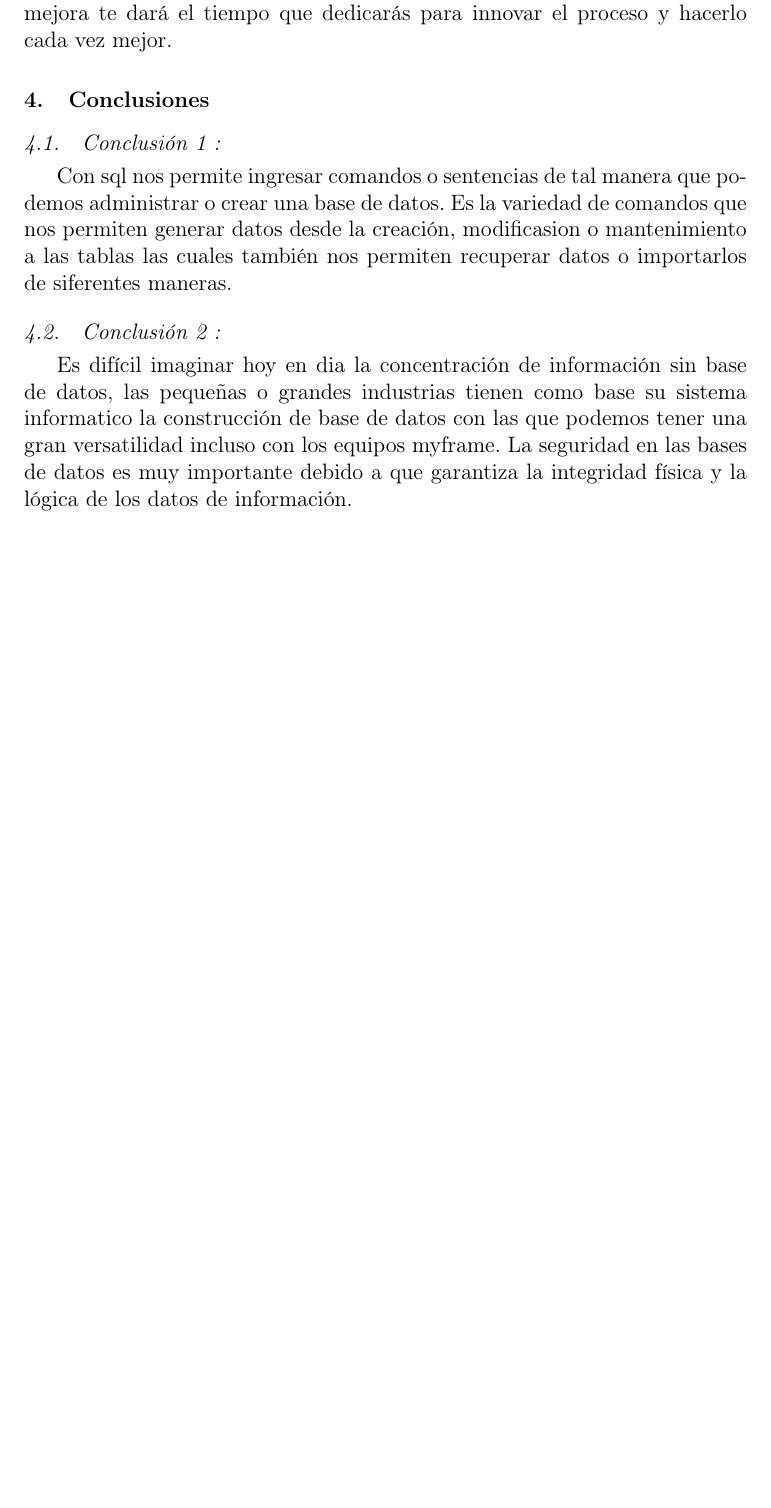
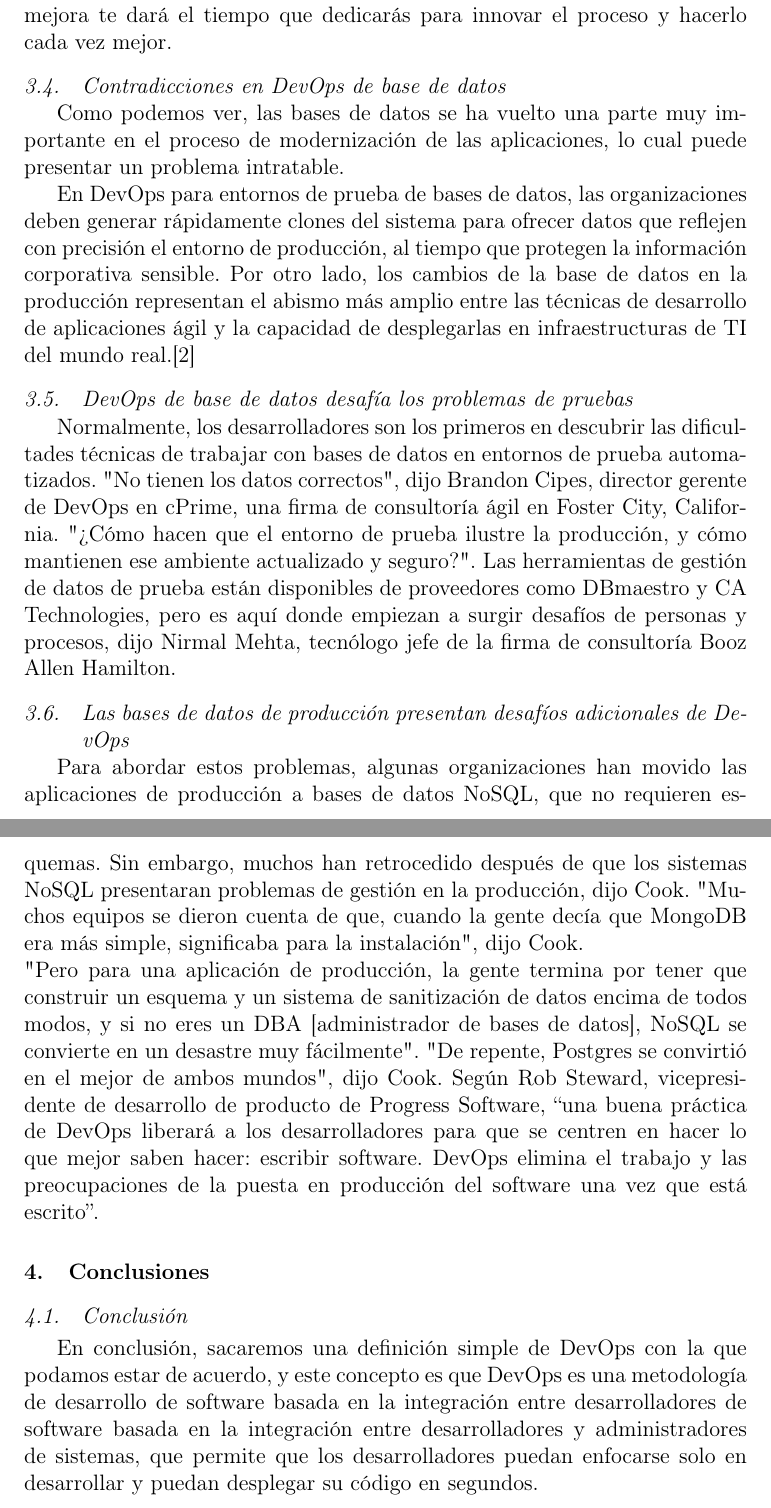
Before and after one commit to roblesf17/IU_BD_DEVOPS_GRUPAL, a LaTeX paper (index.tex): part of page 5 of 6 before the commit and two parts of pages 5 and 6 of 7 after it, the two joined at a grey line, cut so that both start at the same text, the shorter picture padded with empty space. Compiled offline with pdfLaTeX.

Commit message:
AGREGADOS "JOSE LUIS , ANTHONY richard"
actualizacion del articulo

```diff
--- a/index.tex
+++ b/index.tex
@@ -120,19 +121,41 @@ Lo primero es comunicar que la cultura DevOps se va a implementar, mencionando l
 La comunicación y colaboración para tener una cultura DevOps son cruciales, es un trabajo entre los desarrolladores y los equipos encargados de la infraestructura de los servidores.
 
 La tarea principal será la automatización, reducir los tiempos de despliegue del producto y mantener una calidad de desarrollo y estabilidad para el usuario. Debes tener claro que esto será un proceso sin fin, por lo que cada mejora te dará el tiempo que dedicarás para innovar el proceso y hacerlo cada vez mejor.
+%%S*******************************************************************************************************************
+
+%%JOSE LUIS*******************************************************************************************************************
+\subsection{Contradicciones en DevOps de base de datos}
+Como podemos ver, las bases de datos se ha vuelto una parte muy importante en el proceso de modernización de las aplicaciones, lo cual puede presentar un problema intratable.
+
+En DevOps para entornos de prueba de bases de datos, las organizaciones deben generar rápidamente clones del sistema para ofrecer datos que reflejen con precisión el entorno de producción, al tiempo que protegen la información corporativa sensible. Por otro lado, los cambios de la base de datos en la producción representan el abismo más amplio entre las técnicas de desarrollo de aplicaciones ágil y la capacidad de desplegarlas en infraestructuras de TI del mundo real.\cite{DLake01}
+
+\subsection{DevOps de base de datos desafía los problemas de pruebas}
+Normalmente, los desarrolladores son los primeros en descubrir las dificultades técnicas de trabajar con bases de datos en entornos de prueba automatizados.
+"No tienen los datos correctos", dijo Brandon Cipes, director gerente de DevOps en cPrime, una firma de consultoría ágil en Foster City, California. "¿Cómo hacen que el entorno de prueba ilustre la producción, y cómo mantienen ese ambiente actualizado y seguro?".
+Las herramientas de gestión de datos de prueba están disponibles de proveedores como DBmaestro y CA Technologies, pero es aquí donde empiezan a surgir desafíos de personas y procesos, dijo Nirmal Mehta, tecnólogo jefe de la firma de consultoría Booz Allen Hamilton.
+
+\subsection{Las bases de datos de producción presentan desafíos adicionales de DevOps}
+Para abordar estos problemas, algunas organizaciones han movido las aplicaciones de producción a bases de datos NoSQL, que no requieren esquemas.
+Sin embargo, muchos han retrocedido después de que los sistemas NoSQL presentaran problemas de gestión en la producción, dijo Cook.
+"Muchos equipos se dieron cuenta de que, cuando la gente decía que MongoDB era más simple, significaba para la instalación", dijo Cook.
+\\
+ "Pero para una aplicación de producción, la gente termina por tener que construir un esquema y un sistema de sanitización de datos encima de todos modos, y si no eres un DBA [administrador de bases de datos], NoSQL se convierte en un desastre muy fácilmente".
+"De repente, Postgres se convirtió en el mejor de ambos mundos", dijo Cook.
+Según Rob Steward, vicepresidente de desarrollo de producto de Progress Software, “una buena práctica de DevOps liberará a los desarrolladores para que se centren en hacer lo que mejor saben hacer: escribir software. DevOps elimina el trabajo y las preocupaciones de la puesta en producción del software una vez que está escrito”.
+
+%%*******************************************************************************************************************
+
+
+
 %%-------------------------------------------------------------------------------------------
 
 
 %CONCLUSIONES-------------------------------------------------------------------------------------------
 \section{Conclusiones}
-
-\subsection{Conclusión 1 : }
-Con sql nos permite ingresar comandos o sentencias de tal manera que podemos administrar o crear una base de datos.
-Es la variedad de comandos que nos permiten generar datos desde la creación, modificasion o mantenimiento a las tablas las cuales también nos permiten recuperar datos o importarlos de siferentes maneras.
-
-\subsection{Conclusión 2 : }
-Es difícil imaginar hoy en dia la concentración de información sin base de datos, las pequeñas o grandes industrias tienen como base su sistema informatico la construcción de base de datos con las que podemos tener una gran versatilidad incluso con los equipos myframe.
-La seguridad en las bases de datos es muy importante debido a que garantiza la integridad física y la lógica de los datos de información.
+%%JOSE LUIS***************************************************************************************************************************************
+\subsection{Conclusión }
+En conclusión, sacaremos una definición simple de DevOps con la que podamos estar de acuerdo, y este concepto es que DevOps es una metodología de desarrollo de software basada en la integración entre desarrolladores de software basada en la integración entre desarrolladores y administradores de sistemas, que permite que los desarrolladores puedan enfocarse solo en desarrollar y puedan desplegar su código en segundos.
+%%***************************************************************************************************************************************
 
 %%-------------------------------------------------------------------------------------------
 
```
Also changed, not shown: BIBLIOGRAFIA.bib (+7 -6 lines), index.pdf, index.tex (1 more changed lines), 1 other file.
